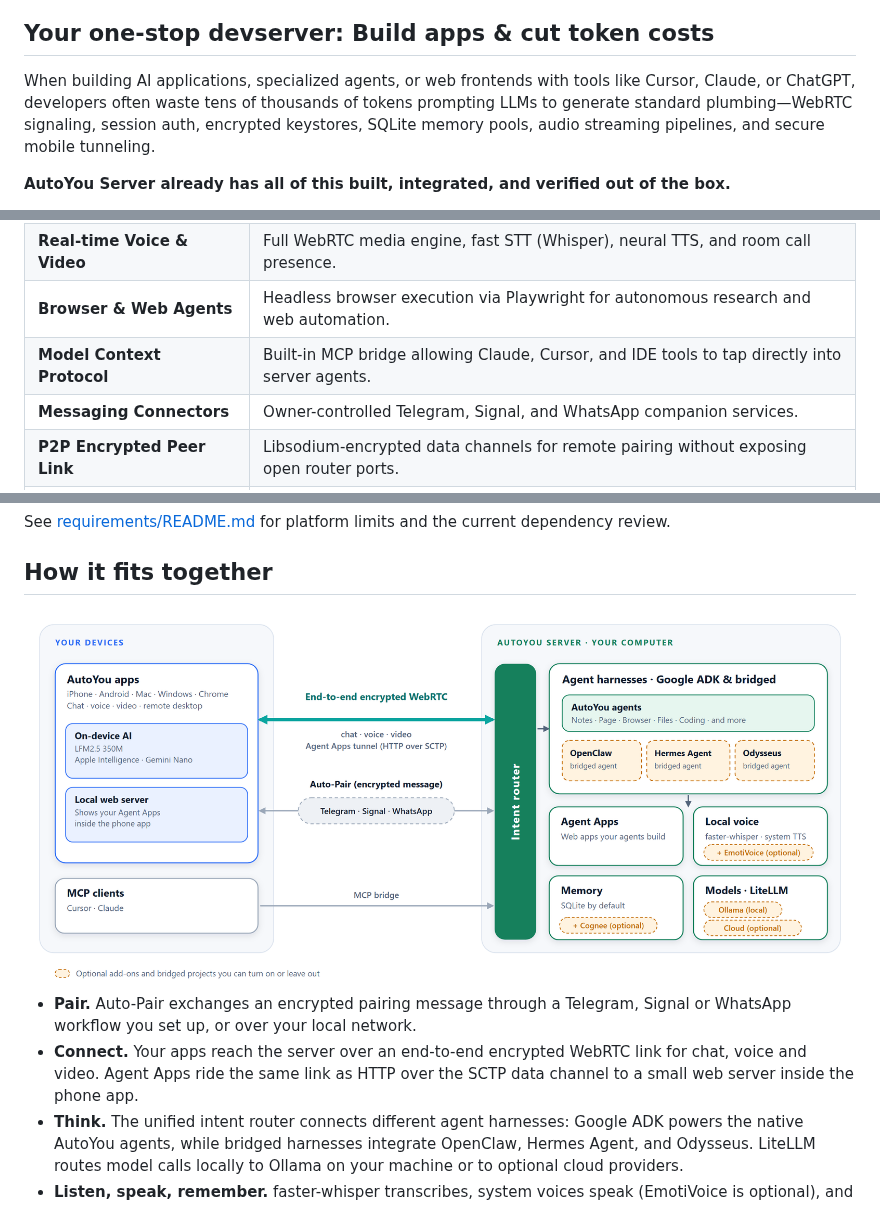
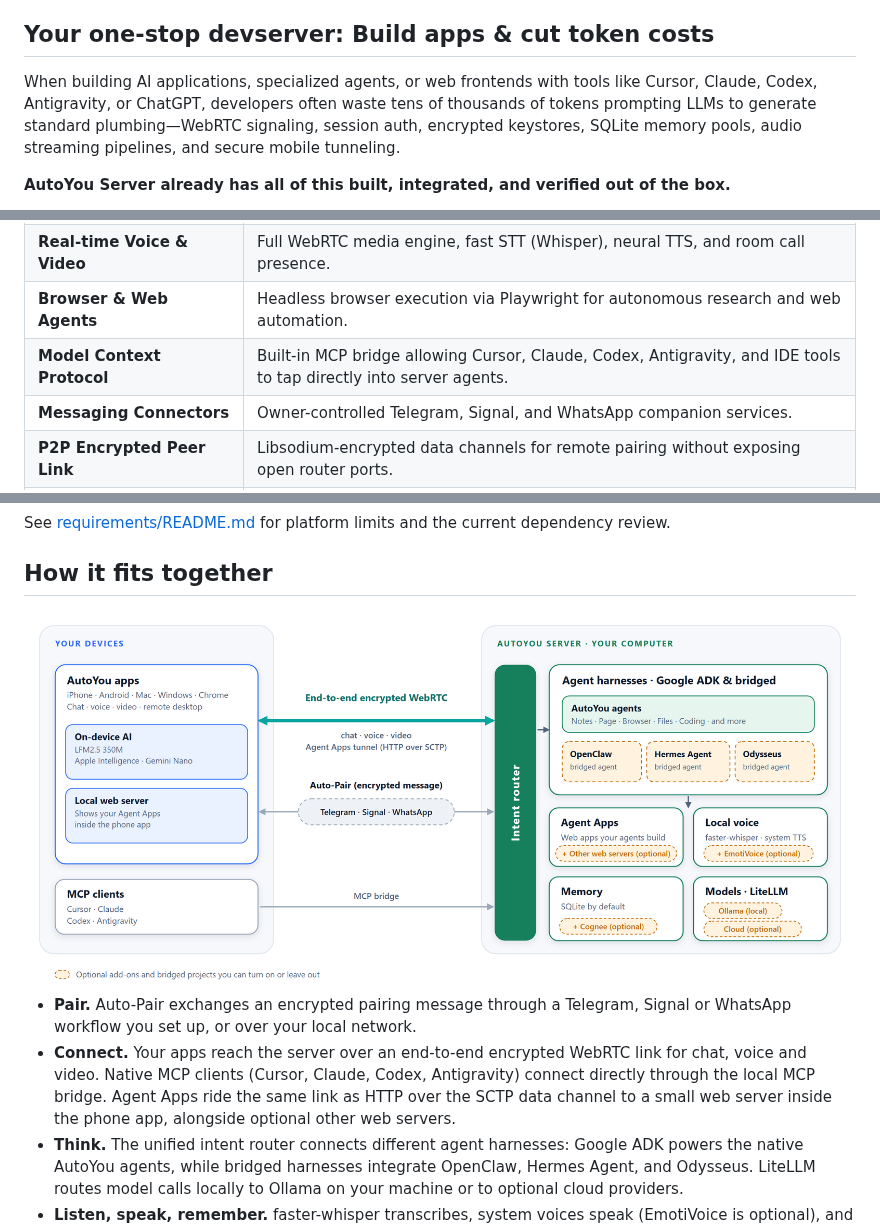
Before and after one commit to autoyou-ai/AutoYou-Server, a Markdown page: README.md, 3 parts joined by grey strips. Rendered like a GitHub page; pictures changed too: docs/images/architecture-light.png; folded sections open.

Commit message:
docs(architecture): add Codex and Antigravity MCP clients and optional web servers badge

```diff
--- a/README.md
+++ b/README.md
@@ -61,7 +61,7 @@ No network port-forwarding gymnastics. No forced cloud telemetry. Your data stay
 
 ## Your one-stop devserver: Build apps & cut token costs
 
-When building AI applications, specialized agents, or web frontends with tools like Cursor, Claude, or ChatGPT, developers often waste tens of thousands of tokens prompting LLMs to generate standard plumbing—WebRTC signaling, session auth, encrypted keystores, SQLite memory pools, audio streaming pipelines, and secure mobile tunneling.
+When building AI applications, specialized agents, or web frontends with tools like Cursor, Claude, Codex, Antigravity, or ChatGPT, developers often waste tens of thousands of tokens prompting LLMs to generate standard plumbing—WebRTC signaling, session auth, encrypted keystores, SQLite memory pools, audio streaming pipelines, and secure mobile tunneling.
 
 **AutoYou Server already has all of this built, integrated, and verified out of the box.**
 
@@ -79,7 +79,7 @@ When building AI applications, specialized agents, or web frontends with tools l
 | **Local Intent Router** | High-speed, on-device classifier routing commands locally without external network calls. |
 | **Real-time Voice & Video** | Full WebRTC media engine, fast STT (Whisper), neural TTS, and room call presence. |
 | **Browser & Web Agents** | Headless browser execution via Playwright for autonomous research and web automation. |
-| **Model Context Protocol** | Built-in MCP bridge allowing Claude, Cursor, and IDE tools to tap directly into server agents. |
+| **Model Context Protocol** | Built-in MCP bridge allowing Cursor, Claude, Codex, Antigravity, and IDE tools to tap directly into server agents. |
 | **Messaging Connectors** | Owner-controlled Telegram, Signal, and WhatsApp companion services. |
 | **P2P Encrypted Peer Link** | Libsodium-encrypted data channels for remote pairing without exposing open router ports. |
 | **Admin Console & Workbench** | Single-page local UI for real-time monitoring, agent configuration, and live camera/audio feeds. |
@@ -184,13 +184,15 @@ the current dependency review.
 
 <picture>
   <source media="(prefers-color-scheme: dark)" srcset="docs/images/architecture-dark.png">
-  <img src="docs/images/architecture-light.png" alt="AutoYou architecture: your apps connect to the AutoYou Server on your own computer over an end-to-end encrypted WebRTC link, with Auto-Pair messages carried by Telegram, Signal or WhatsApp. The server's intent router connects different agent harnesses—Google ADK runs the native AutoYou agents, alongside bridged harnesses for OpenClaw, Hermes Agent, and Odysseus—alongside Agent Apps, local voice, memory and models through LiteLLM to Ollama or optional cloud providers." width="100%">
+  <img src="docs/images/architecture-light.png" alt="AutoYou architecture: your apps connect to the AutoYou Server on your own computer over an end-to-end encrypted WebRTC link, with Auto-Pair messages carried by Telegram, Signal or WhatsApp. MCP clients (Cursor, Claude, Codex, Antigravity) connect through the MCP bridge. The server's intent router connects different agent harnesses—Google ADK runs the native AutoYou agents, alongside bridged harnesses for OpenClaw, Hermes Agent, and Odysseus—alongside Agent Apps (and other optional web servers), local voice, memory and models through LiteLLM to Ollama or optional cloud providers." width="100%">
 </picture>
 
 - **Pair.** Auto-Pair exchanges an encrypted pairing message through a Telegram, Signal or WhatsApp workflow
   you set up, or over your local network.
 - **Connect.** Your apps reach the server over an end-to-end encrypted WebRTC link for chat, voice and video.
-  Agent Apps ride the same link as HTTP over the SCTP data channel to a small web server inside the phone app.
+  Native MCP clients (Cursor, Claude, Codex, Antigravity) connect directly through the local MCP bridge.
+  Agent Apps ride the same link as HTTP over the SCTP data channel to a small web server inside the phone app,
+  alongside optional other web servers.
 - **Think.** The unified intent router connects different agent harnesses: Google ADK powers the native
   AutoYou agents, while bridged harnesses integrate OpenClaw, Hermes Agent, and Odysseus. LiteLLM routes
   model calls locally to Ollama on your machine or to optional cloud providers.
```
Also changed, not shown: docs/images/architecture-dark.png, 3 other files.
